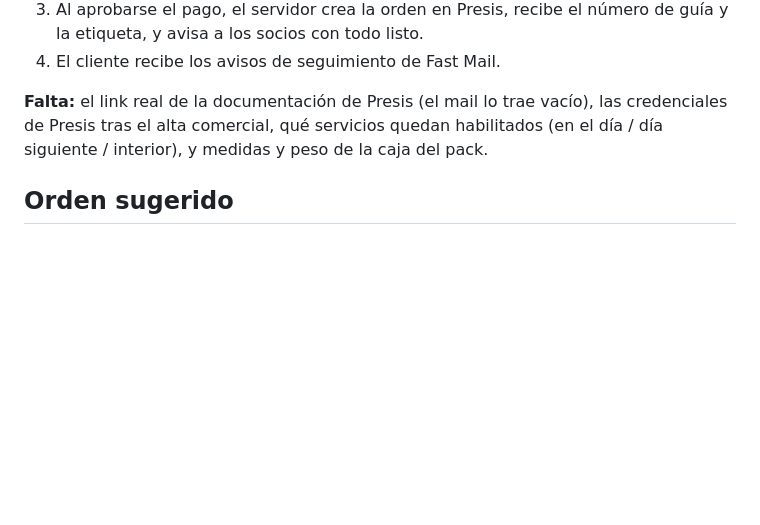
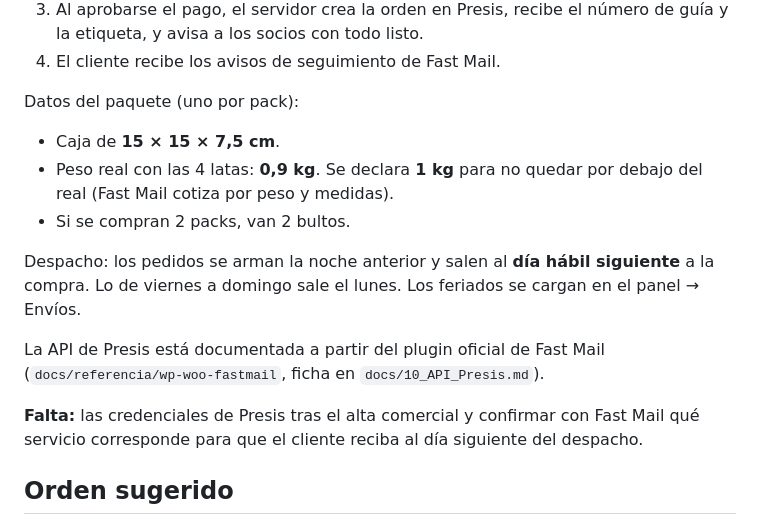
Before and after one commit to davidsued1/buba, a Markdown page: docs/08_Plan_Venta_Exclusiva.md, the part around the change. Drawn GitHub-style; blank space fills up the shorter version.

Commit message:
Plan: medidas, peso y regla de despacho del pack
Co-Authored-By: Claude Opus 5.5 <noreply@anthropic.com>
Claude-Session: https://claude.ai/code/session_01PMHyRbt68rtdEGxMb8YJ5p

```diff
--- a/docs/08_Plan_Venta_Exclusiva.md
+++ b/docs/08_Plan_Venta_Exclusiva.md
@@ -101,10 +101,22 @@ Cómo va a quedar:
    número de guía y la etiqueta, y avisa a los socios con todo listo.
 4. El cliente recibe los avisos de seguimiento de Fast Mail.
 
-**Falta:** el link real de la documentación de Presis (el mail lo trae
-vacío), las credenciales de Presis tras el alta comercial, qué servicios
-quedan habilitados (en el día / día siguiente / interior), y medidas y
-peso de la caja del pack.
+Datos del paquete (uno por pack):
+- Caja de **15 × 15 × 7,5 cm**.
+- Peso real con las 4 latas: **0,9 kg**. Se declara **1 kg** para no quedar
+  por debajo del real (Fast Mail cotiza por peso y medidas).
+- Si se compran 2 packs, van 2 bultos.
+
+Despacho: los pedidos se arman la noche anterior y salen al **día hábil
+siguiente** a la compra. Lo de viernes a domingo sale el lunes. Los
+feriados se cargan en el panel → Envíos.
+
+La API de Presis está documentada a partir del plugin oficial de Fast Mail
+(`docs/referencia/wp-woo-fastmail`, ficha en `docs/10_API_Presis.md`).
+
+**Falta:** las credenciales de Presis tras el alta comercial y confirmar
+con Fast Mail qué servicio corresponde para que el cliente reciba al día
+siguiente del despacho.
 
 ## Orden sugerido
 1. Fase 1 → cargar precio, stock y fotos desde el panel (hoy).
```
